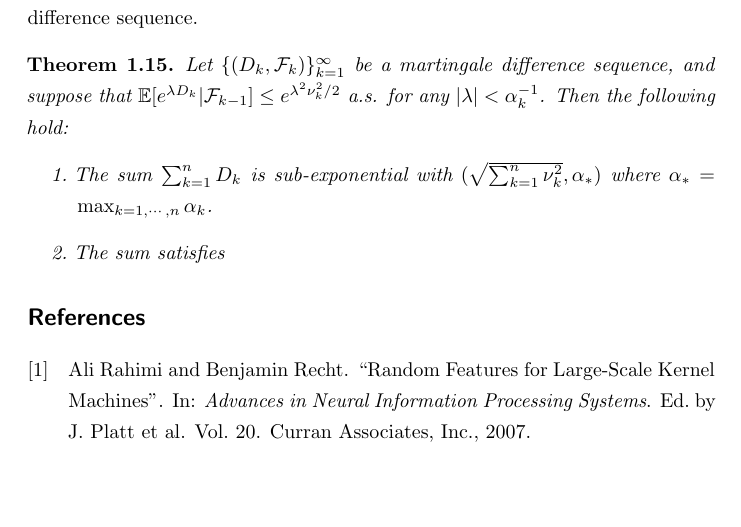
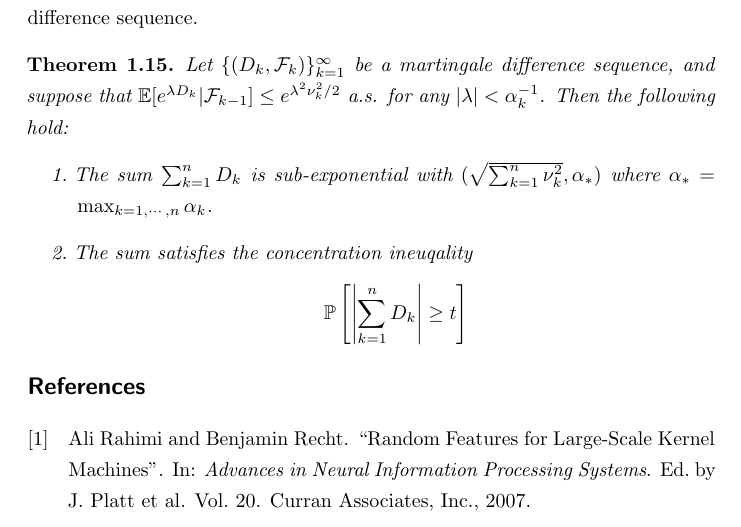
Before and after one commit to JiantingFeng/Notes-Backup, a LaTeX document (MachineLearningTheory/main.tex): part of page 9 of 9, cut so that both start at the same text, the shorter picture padded with empty space. Compiled offline with pdfLaTeX.

Commit message:
Auto saved by Logseq

```diff
--- a/MachineLearningTheory/main.tex
+++ b/MachineLearningTheory/main.tex
@@ -315,7 +315,10 @@ Based on the Hoeffding bound, the similar bound can derived for martingale diffe
 	Let $\{(D_k, \mcF_k)\}_{k=1}^\infty$ be a martingale difference sequence, and suppose that $\EE[e^{\lambda D_k}\vert\mcF_{k-1}]\leq e^{\lambda^2\nu_k^2/2}$ a.s. for any $\vert \lambda \vert < \alpha_k^{-1}$. Then the following hold:
 	\begin{enumerate}
 		\item	The sum $\sum_{k=1}^n D_k$ is sub-exponential with $(\sqrt{\sum_{k=1}^n\nu_k^2}, \alpha_*)$ where $\alpha_*=\max_{k=1, \cdots, n}\alpha_k$.
-		\item The sum satisfies
+		\item The sum satisfies the concentration ineuqality
+		      \[
+			      \PP\left[\left\vert \sum_{k=1}^nD_k\right\vert\geq t\right]
+		      \]
 	\end{enumerate}
 \end{thm}
 \printbibliography
```
Also changed, not shown: MachineLearningTheory/main.pdf, 4 other files.
